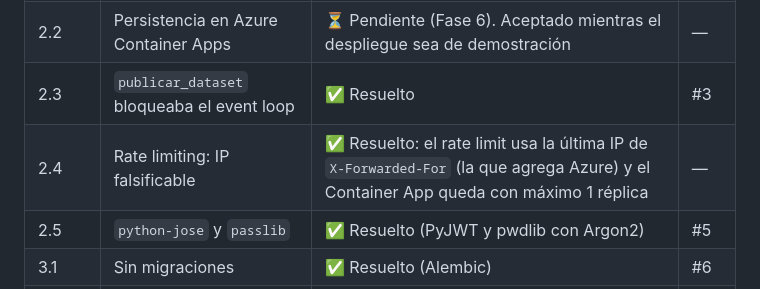
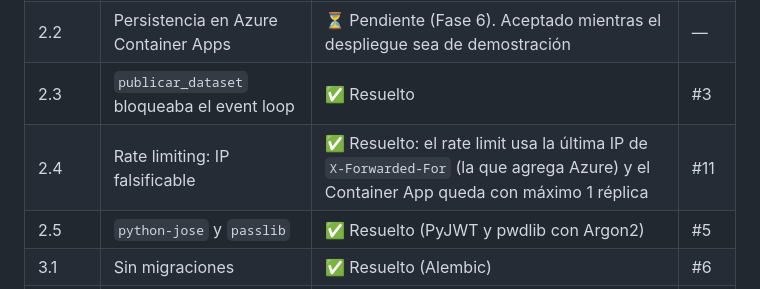
Before and after one commit to FMarin2401/buscador_semantico_datasets_gubernamental, a Markdown page: docs/pendientes.md, the part around the change. Drawn GitHub-style.

```diff
--- a/docs/pendientes.md
+++ b/docs/pendientes.md
@@ -14,7 +14,7 @@ El resto del documento se conserva tal como se escribió en la revisión. Esta t
 | 2.1 | Evaluación no confiable | ✅ Resuelto (línea base real: 78 %; con e5-small: 95 %) | #2, #7 |
 | 2.2 | Persistencia en Azure Container Apps | ⏳ Pendiente (Fase 6). Aceptado mientras el despliegue sea de demostración | — |
 | 2.3 | `publicar_dataset` bloqueaba el event loop | ✅ Resuelto | #3 |
-| 2.4 | Rate limiting: IP falsificable | ✅ Resuelto: el rate limit usa la última IP de `X-Forwarded-For` (la que agrega Azure) y el Container App queda con máximo 1 réplica | — |
+| 2.4 | Rate limiting: IP falsificable | ✅ Resuelto: el rate limit usa la última IP de `X-Forwarded-For` (la que agrega Azure) y el Container App queda con máximo 1 réplica | #11 |
 | 2.5 | `python-jose` y `passlib` | ✅ Resuelto (PyJWT y pwdlib con Argon2) | #5 |
 | 3.1 | Sin migraciones | ✅ Resuelto (Alembic) | #6 |
 | 3.2 | `migrate_chroma.py` no idempotente | ✅ Resuelto | #6 |
```
Also changed, not shown: docs/Documentación_Técnica_Buscador.md (+1 -1 lines).
